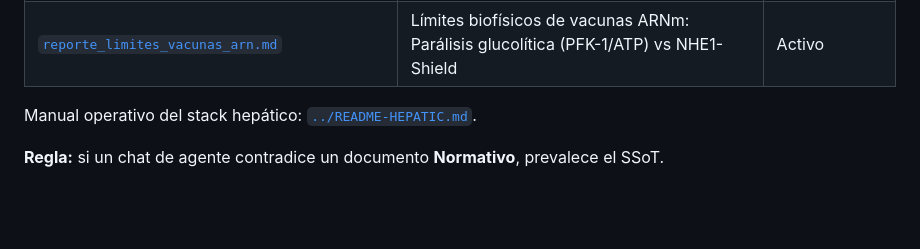
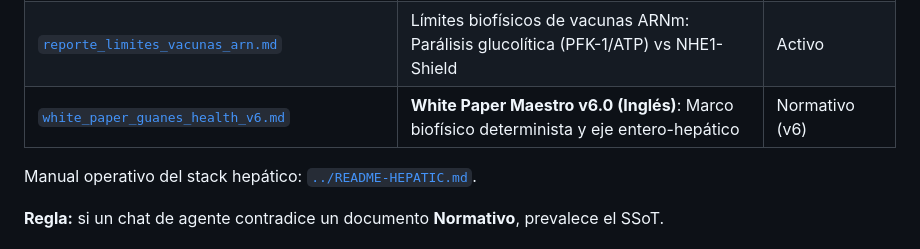
Before and after one commit to Manuelenriquep/Guanes-Health, a Markdown page: 01_Especificaciones_SSoT/00_INDICE.md, the part around the change. Rendered like a GitHub page; blank space fills up the shorter version.

Commit message:
docs(ssot): add formal English White Paper v6.0 for global dissemination

```diff
--- a/01_Especificaciones_SSoT/00_INDICE.md
+++ b/01_Especificaciones_SSoT/00_INDICE.md
@@ -29,6 +29,7 @@ La **narrativa amplia del método** (libro) está fuera de este repo; aquí solo
 | [`reporte_combinado_akkermansia_nhe1.md`](./reporte_combinado_akkermansia_nhe1.md) | Co-intervención *Akkermansia* + NHE1-Shield: ganancia en Tiempo de Lisis Activo (ACT) | Activo |
 | [`reporte_onco_homeostasis_v6.md`](./reporte_onco_homeostasis_v6.md) | Ecosistema acoplado v6.0: Sinergia de barrera intestinal (*Akkermansia*) y rescate de lisis | Activo (v6) |
 | [`reporte_limites_vacunas_arn.md`](./reporte_limites_vacunas_arn.md) | Límites biofísicos de vacunas ARNm: Parálisis glucolítica (PFK-1/ATP) vs NHE1-Shield | Activo |
+| [`white_paper_guanes_health_v6.md`](./white_paper_guanes_health_v6.md) | **White Paper Maestro v6.0 (Inglés)**: Marco biofísico determinista y eje entero-hepático | Normativo (v6) |
 
 Manual operativo del stack hepático: [`../README-HEPATIC.md`](../README-HEPATIC.md).
 
```
Also changed, not shown: 01_Especificaciones_SSoT/white_paper_guanes_health_v6.md (added, +137 -0 lines), README.md (+1 -0 lines).
